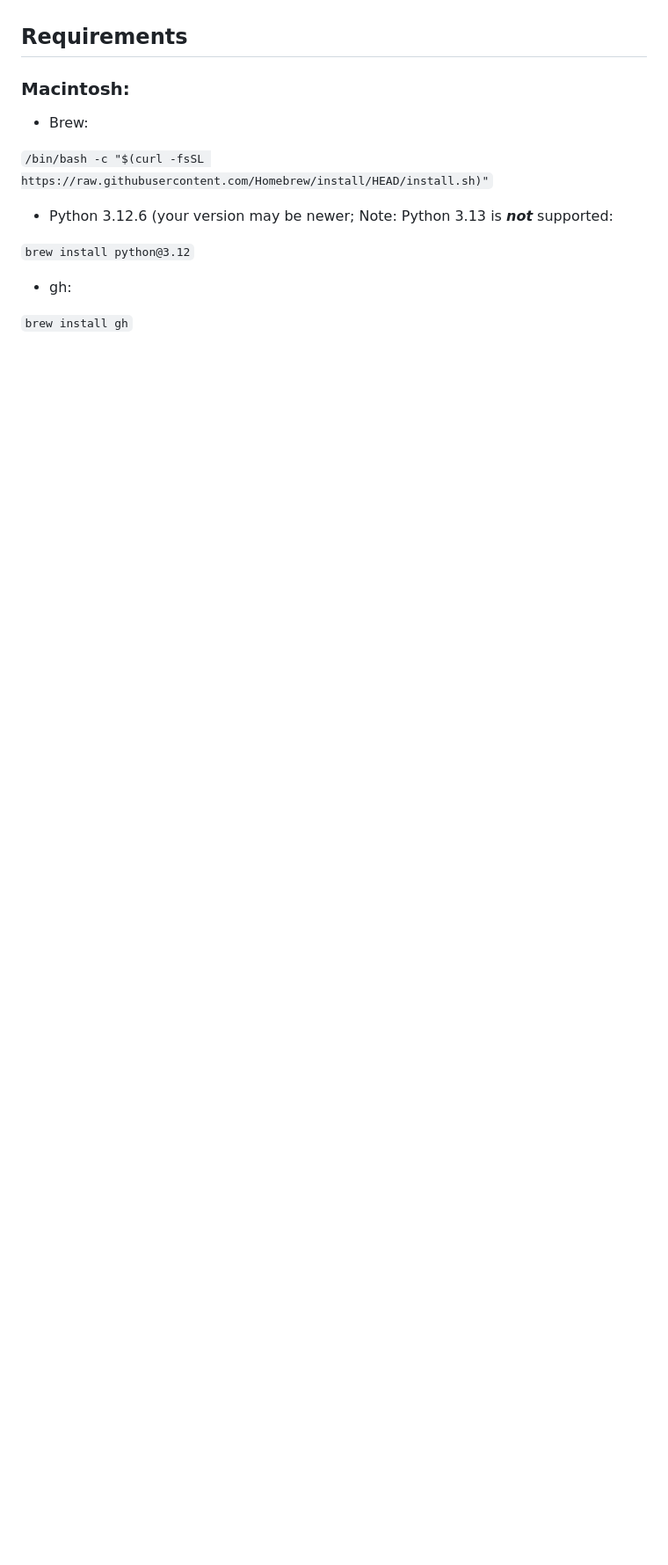
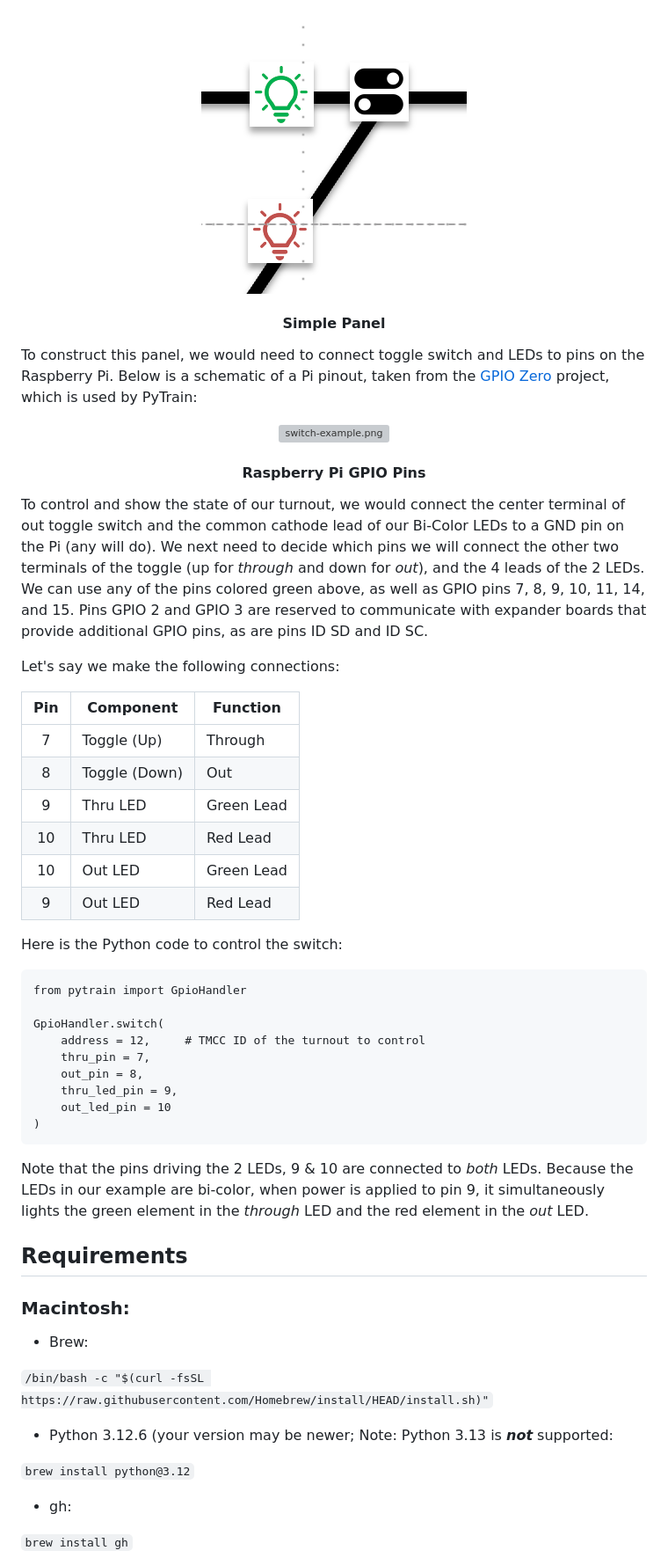
Before and after one commit to cdswindell/PyLegacy, a Markdown page: README.md, the part around one of its changes. Shown at 88% size. Drawn GitHub-style; pictures changed too: doc/images/switch-example.png (added); blank space fills up the shorter version; grey boxes are pictures that could not be loaded.

````diff
--- a/README.md
+++ b/README.md
@@ -48,3 +90,57 @@ The PyLegacy project is intended for two primary audiences:
+<div align="center">
+
+![switch-example.png](doc/images/switch-example.png)
+
+#### Simple Panel
+</div>
+
+To construct this panel, we would need to connect toggle switch and LEDs to pins on the Raspberry Pi. Below is a
+schematic of a Pi pinout, taken from the [GPIO Zero](https://gpiozero.readthedocs.io/en/latest/index.html)
+project, which is used by PyTrain:
+
+<div align="center">
+
+![switch-example.png](https://gpiozero.readthedocs.io/en/latest/_images/pin_layout.svg)
+
+#### Raspberry Pi GPIO Pins
+</div>
+
+To control and show the state of our turnout, we would connect the center terminal of out toggle switch and
+the common cathode lead of our Bi-Color LEDs to a GND pin on the Pi (any will do). We next need to decide
+which pins we will connect the other two terminals of the toggle (up for _through_ and down for _out_), and
+the 4 leads of the 2 LEDs. We can use any of the pins colored green above, as well as GPIO pins 7, 8, 9, 10, 11,
+14, and 15. Pins GPIO 2 and GPIO 3 are reserved to communicate with expander boards that provide
+additional GPIO pins, as are pins ID SD and ID SC.
+
+Let's say we make the following connections:
+
+| Pin | Component     | Function   |
+|:---:|---------------|------------|
+|  7  | Toggle  (Up)  | Through    |
+|  8  | Toggle (Down) | Out        |
+|  9  | Thru LED      | Green Lead |
+| 10  | Thru LED      | Red Lead   |
+| 10  | Out LED       | Green Lead |
+|  9  | Out LED       | Red Lead   |
+
+Here is the Python code to control the switch:
+
+```
+from pytrain import GpioHandler
+
+GpioHandler.switch(
+    address = 12,     # TMCC ID of the turnout to control
+    thru_pin = 7,
+    out_pin = 8,
+    thru_led_pin = 9,
+    out_led_pin = 10
+)
+```
+Note that the pins driving the 2 LEDs, 9 & 10 are connected to _both_ LEDs.
+Because the LEDs in our example are bi-color, when power is applied to pin 9,
+it simultaneously lights the green element in the _through_ LED and the red
+element in the _out_ LED.
+
 
 ## Requirements
 
````
Also changed, not shown: other parts of README.md (+46 -4 lines).
